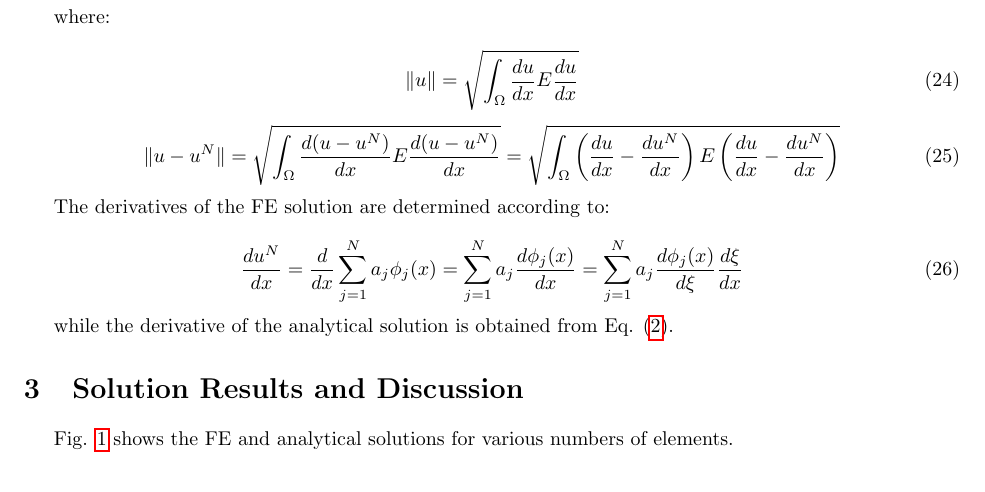
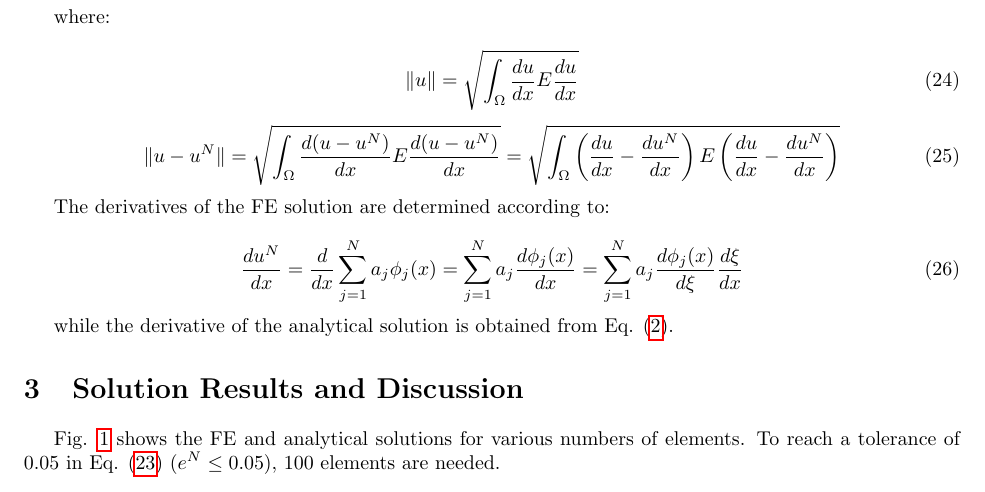
Before and after one commit to aprilnovak/ME280a, a LaTeX problem sheet (HW4/Novak_April_HW4.tex): part of page 4 of 5, cut so that both start at the same text. Compiled offline with pdfLaTeX.

Commit message:
Finished question 1.

```diff
--- a/HW4/Novak_April_HW4.tex
+++ b/HW4/Novak_April_HW4.tex
@@ -342,7 +343,7 @@ while the derivative of the analytical solution is obtained from Eq. \eqref{eq:P
 
 \section{Solution Results and Discussion}
 
-Fig. \ref{fig:Analytical} shows the FE and analytical solutions for various numbers of elements.
+Fig. \ref{fig:Analytical} shows the FE and analytical solutions for various numbers of elements. To reach a tolerance of 0.05 in Eq. \eqref{eq:EnergyNorm} (\(e^N\leq 0.05\)), 100 elements are needed.
 
 \begin{figure}[H]
   \centering
```
Also changed, not shown: HW4/Novak_April_HW4.tex (3 more changed lines), 1 other file.
